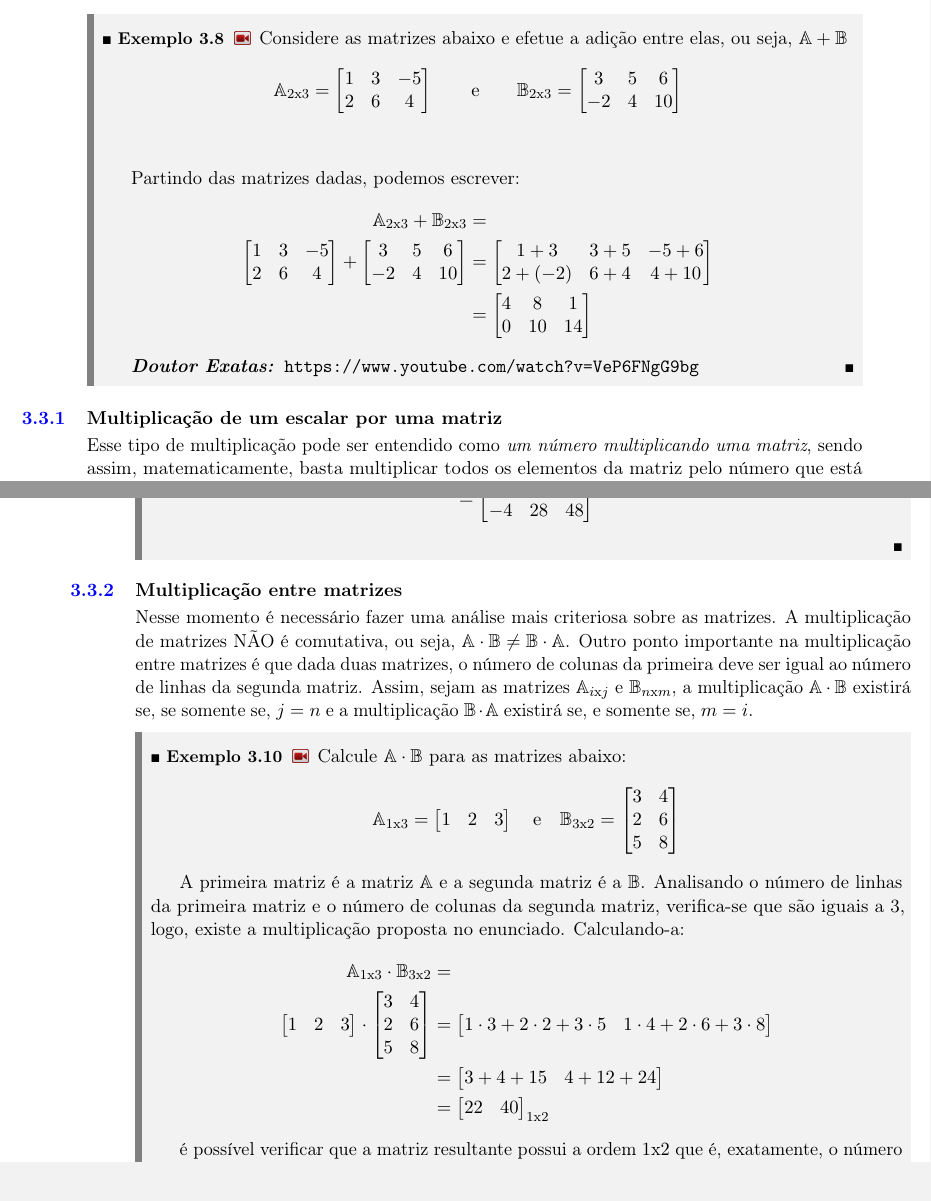
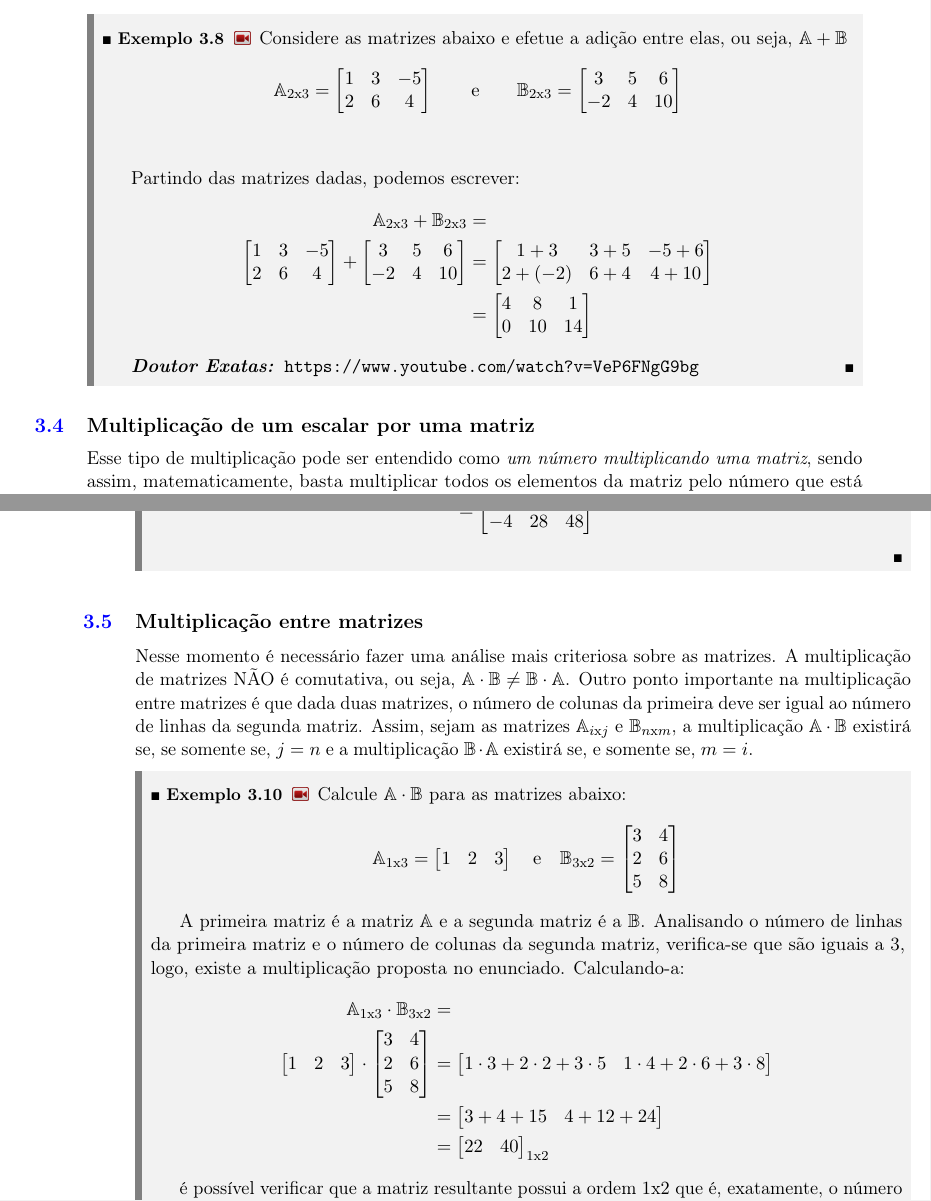
Before and after one commit to effumachi/LIVRO_TEX, a LaTeX thesis (main.tex, which reads matrizes.tex): two parts of pages 34 and 35 of 49, joined at a grey line, cut so that both start at the same text. Compiled offline with pdfLaTeX.

Commit message:
correcoes sumario

```diff
--- a/matrizes.tex
+++ b/matrizes.tex
@@ -276,7 +276,7 @@ e $\mathbb{B}_{i\mathrm{x}j}$ podem ser somadas e/ou subtraídas da seguinte man
 \doutor \url{https://www.youtube.com/watch?v=VeP6FNgG9bg}
 \end{example}
 
-\subsection{Multiplicação de um escalar por uma matriz}
+\section{Multiplicação de um escalar por uma matriz}
 
 Esse tipo de multiplicação pode ser entendido como \textit{um número multiplicando uma matriz}, sendo assim, matematicamente, basta multiplicar todos os elementos da matriz pelo número que está multiplicando a matriz.
 
@@ -347,7 +347,7 @@ Embora seja um pouco confuso, devido a quantidade de letras ``a'', isso foi esco
 \end{example}
 
 
-\subsection{Multiplicação entre matrizes}
+\section{Multiplicação entre matrizes}
 
 Nesse momento é necessário fazer uma análise mais criteriosa sobre as matrizes. A multiplicação de matrizes NÃO é comutativa, ou seja,
 $\mathbb{A} \cdot \mathbb{B} \ne \mathbb{B} \cdot \mathbb{A}$. Outro ponto importante na multiplicação entre matrizes é que dada duas matrizes,
```
Also changed, not shown: main.pdf, 5 other files.
